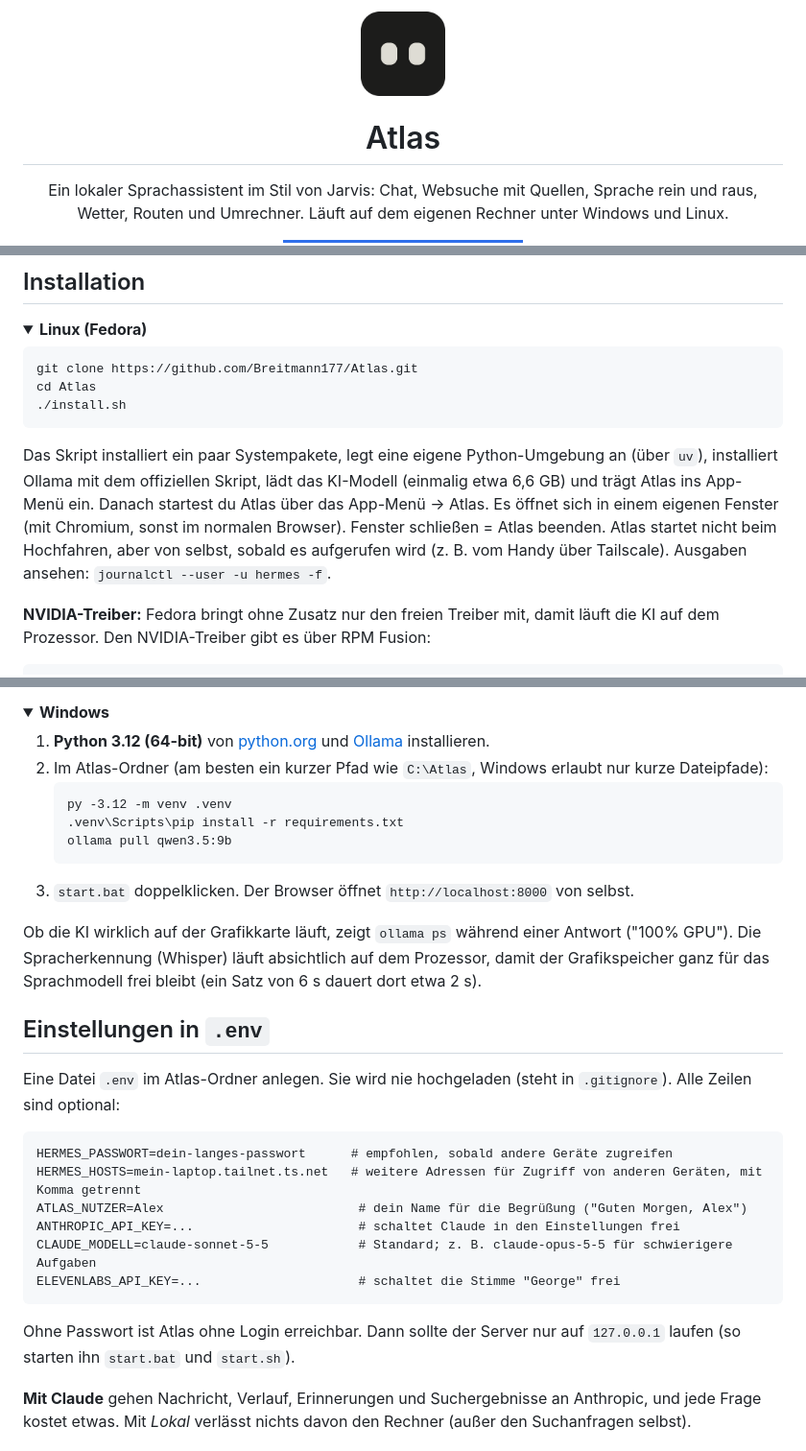
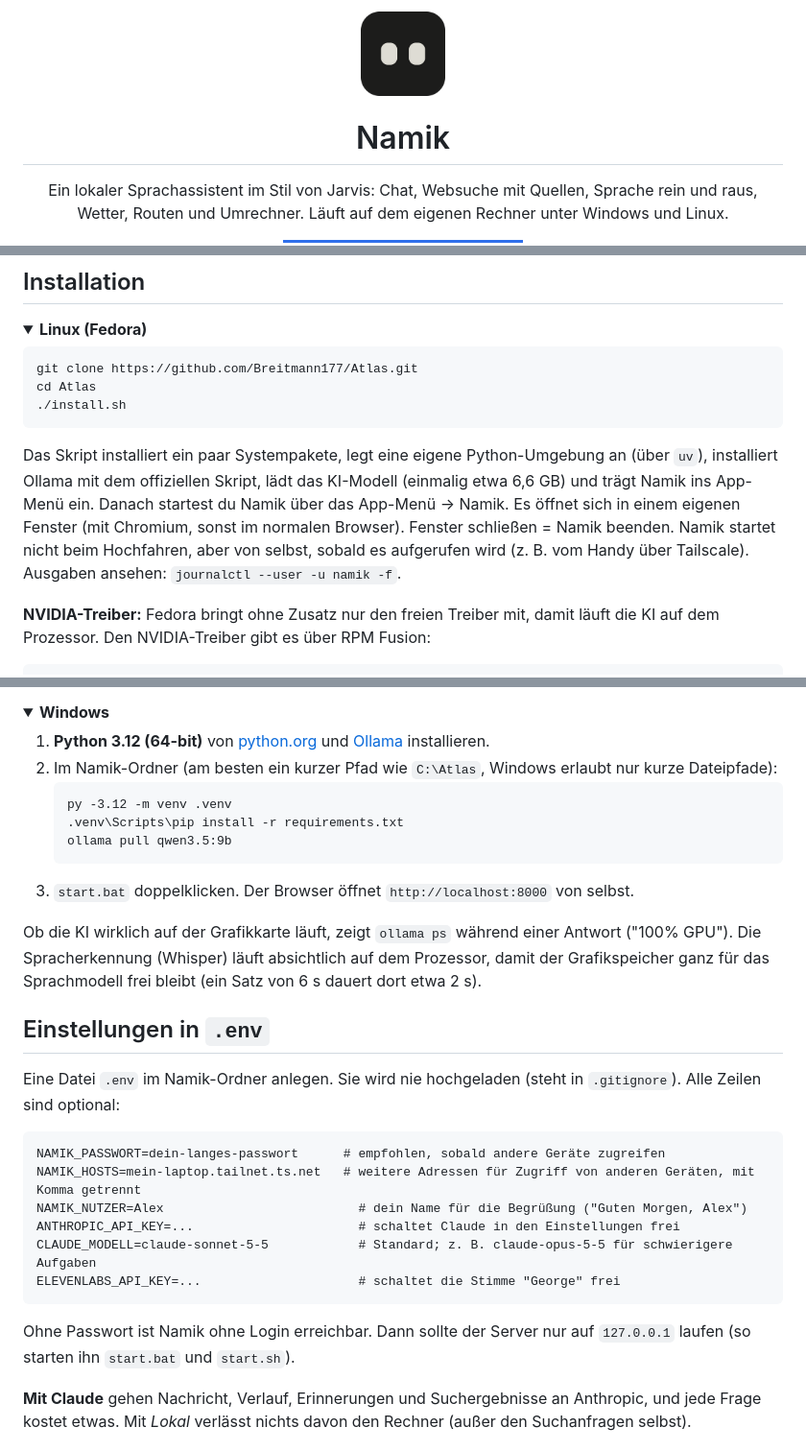
Before and after one commit to Breitmann177/Atlas, a Markdown page: README.md, 3 parts joined by grey strips. Shown at 96% size. GitHub-like rendering; pictures changed too: namik.png (added); folded sections open; badges without logos.

Commit message:
Rename assistant to Namik while preserving existing installations

````diff
--- a/README.md
+++ b/README.md
@@ -1,6 +1,6 @@
-<p align="center"><img src="hermes.png" width="88" alt=""></p>
+<p align="center"><img src="namik.png" width="88" alt=""></p>
 
-<h1 align="center">Atlas</h1>
+<h1 align="center">Namik</h1>
 
 <p align="center">Ein lokaler Sprachassistent im Stil von Jarvis: Chat, Websuche mit Quellen, Sprache rein und raus,<br>
 Wetter, Routen und Umrechner. Läuft auf dem eigenen Rechner unter Windows und Linux.</p>
@@ -57,11 +57,11 @@ cd Atlas
 ```
 
 Das Skript installiert ein paar Systempakete, legt eine eigene Python-Umgebung an (über `uv`), installiert
-Ollama mit dem offiziellen Skript, lädt das KI-Modell (einmalig etwa 6,6 GB) und trägt Atlas ins App-Menü ein.
-Danach startest du Atlas über das App-Menü → Atlas. Es öffnet sich in einem eigenen Fenster (mit Chromium,
-sonst im normalen Browser). Fenster schließen = Atlas beenden. Atlas startet nicht beim Hochfahren,
+Ollama mit dem offiziellen Skript, lädt das KI-Modell (einmalig etwa 6,6 GB) und trägt Namik ins App-Menü ein.
+Danach startest du Namik über das App-Menü → Namik. Es öffnet sich in einem eigenen Fenster (mit Chromium,
+sonst im normalen Browser). Fenster schließen = Namik beenden. Namik startet nicht beim Hochfahren,
 aber von selbst, sobald es aufgerufen wird (z. B. vom Handy über Tailscale).
-Ausgaben ansehen: `journalctl --user -u hermes -f`.
+Ausgaben ansehen: `journalctl --user -u namik -f`.
 
 **NVIDIA-Treiber:** Fedora bringt ohne Zusatz nur den freien Treiber mit, damit läuft die KI auf dem Prozessor.
 Den NVIDIA-Treiber gibt es über RPM Fusion:
@@ -77,7 +77,7 @@ Danach ein paar Minuten warten (der Treiber wird gebaut), neu starten und `./ins
 <details><summary><b>Windows</b></summary>
 
 1. **Python 3.12 (64-bit)** von [python.org](https://www.python.org/downloads/) und [Ollama](https://ollama.com) installieren.
-2. Im Atlas-Ordner (am besten ein kurzer Pfad wie `C:\Atlas`, Windows erlaubt nur kurze Dateipfade):
+2. Im Namik-Ordner (am besten ein kurzer Pfad wie `C:\Atlas`, Windows erlaubt nur kurze Dateipfade):
    ```
    py -3.12 -m venv .venv
    .venv\Scripts\pip install -r requirements.txt
@@ -91,16 +91,16 @@ Die Spracherkennung (Whisper) läuft absichtlich auf dem Prozessor, damit der Gr
 Sprachmodell frei bleibt (ein Satz von 6 s dauert dort etwa 2 s).
 
 ## Einstellungen in `.env`
-Eine Datei `.env` im Atlas-Ordner anlegen. Sie wird nie hochgeladen (steht in `.gitignore`). Alle Zeilen sind optional:
+Eine Datei `.env` im Namik-Ordner anlegen. Sie wird nie hochgeladen (steht in `.gitignore`). Alle Zeilen sind optional:
 ```
-HERMES_PASSWORT=dein-langes-passwort      # empfohlen, sobald andere Geräte zugreifen
-HERMES_HOSTS=mein-laptop.tailnet.ts.net   # weitere Adressen für Zugriff von anderen Geräten, mit Komma getrennt
-ATLAS_NUTZER=Alex                          # dein Name für die Begrüßung ("Guten Morgen, Alex")
+NAMIK_PASSWORT=dein-langes-passwort      # empfohlen, sobald andere Geräte zugreifen
+NAMIK_HOSTS=mein-laptop.tailnet.ts.net   # weitere Adressen für Zugriff von anderen Geräten, mit Komma getrennt
+NAMIK_NUTZER=Alex                          # dein Name für die Begrüßung ("Guten Morgen, Alex")
 ANTHROPIC_API_KEY=...                      # schaltet Claude in den Einstellungen frei
 CLAUDE_MODELL=claude-sonnet-5-5            # Standard; z. B. claude-opus-5-5 für schwierigere Aufgaben
 ELEVENLABS_API_KEY=...                     # schaltet die Stimme "George" frei
 ```
-Ohne Passwort ist Atlas ohne Login erreichbar. Dann sollte der Server nur auf `127.0.0.1` laufen (so starten ihn
+Ohne Passwort ist Namik ohne Login erreichbar. Dann sollte der Server nur auf `127.0.0.1` laufen (so starten ihn
 `start.bat` und `start.sh`).
 
 **Mit Claude** gehen Nachricht, Verlauf, Erinnerungen und Suchergebnisse an Anthropic, und jede Frage kostet etwas.
````
Also changed, not shown: other parts of README.md (+7 -5 lines), 13 other files.
